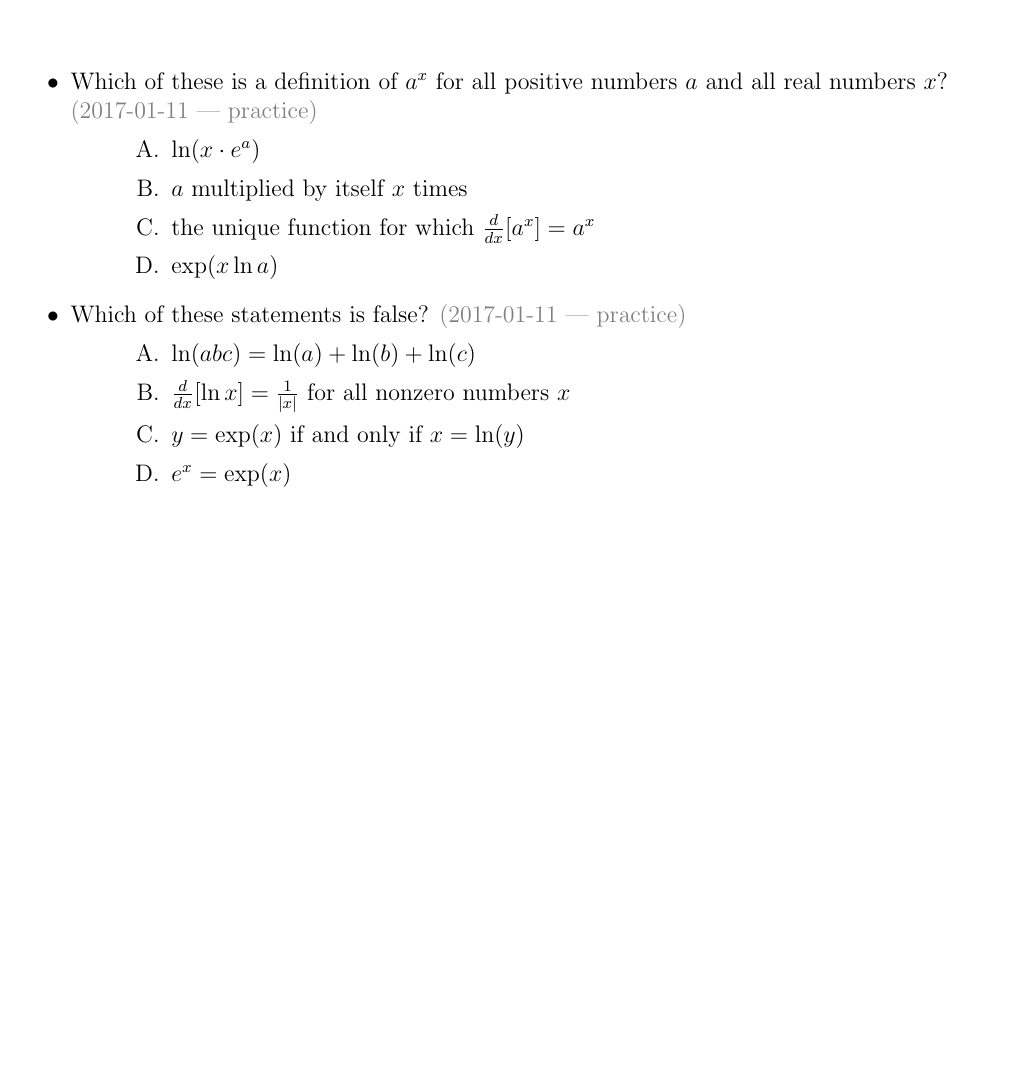
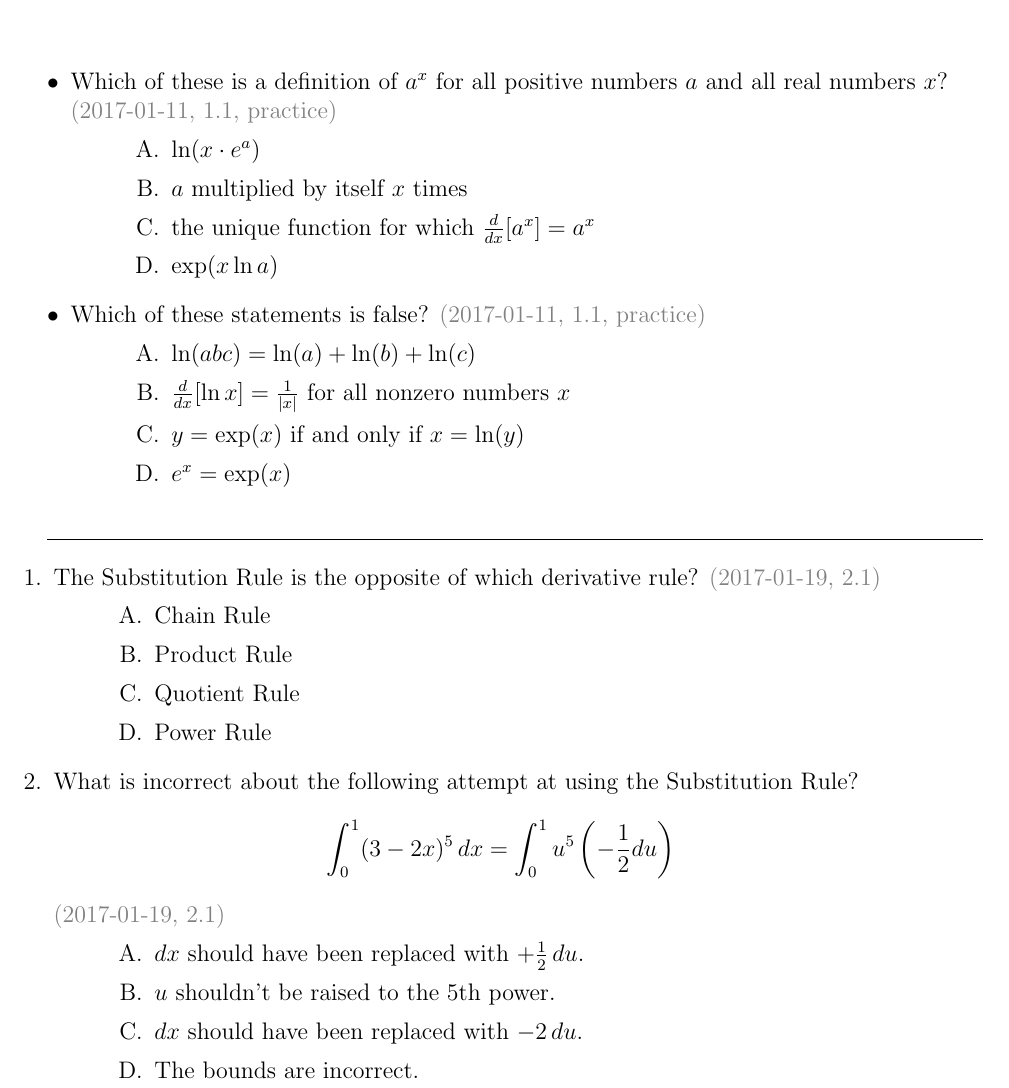
Before and after one commit to jford1906/prof.clontz.org, a LaTeX problem sheet (classes/2017/01/ma126/quiz.tex): part of the page, cut so that both start at the same text, the shorter picture padded with empty space. Compiled offline with pdfLaTeX.

Commit message:
update quiz

```diff
--- a/classes/2017/01/ma126/quiz.tex
+++ b/classes/2017/01/ma126/quiz.tex
@@ -38,10 +38,11 @@ MA 126 | Spring 2017 | Prof. Clontz | Readiness Quizzes
 
 \vspace{12pt}
 
+
 \begin{itemize}
   \item Which of these is a definition of \(a^x\) for all positive numbers
         \(a\) and all real numbers \(x\)?
-        \questionDate{2017-01-11 | practice}
+        \questionDate{2017-01-11, 1.1, practice}
   \begin{choices}
     \item \(\ln(x\cdot e^a)\)
     \item \(a\) multiplied by itself \(x\) times
@@ -49,7 +50,7 @@ MA 126 | Spring 2017 | Prof. Clontz | Readiness Quizzes
     \item \(\exp(x\ln a)\)
   \end{choices}
   \item Which of these statements is false?
-        \questionDate{2017-01-11 | practice}
+        \questionDate{2017-01-11, 1.1, practice}
   \begin{choices}
     \item \(\ln(abc)=\ln(a)+\ln(b)+\ln(c)\)
     \item \(\frac{d}{dx}[\ln x] = \frac{1}{|x|}\) for all nonzero numbers \(x\)
@@ -58,53 +59,35 @@ MA 126 | Spring 2017 | Prof. Clontz | Readiness Quizzes
   \end{choices}
 \end{itemize}
 
-% \begin{questions}
-%
-% \question
-% Prove that \(\int_1^3\sqrt{4t^2-12t+10}\,dt\) is the arclength of the curve
-% \(y=x^2-3x+4\) between \((1,2)\) and \((3,4)\).
-%
-% \question
-% Use the polar arclength formula to show that the circumference of the
-% circle \(r=4\sin\theta\) is \(4\pi\).
-%
-% \question
-% Find \(\displaystyle\lim_{n\to\infty}\frac{\sin n + 3n^2}{n^2+1}\).
-%
-% \question
-% Does \(\displaystyle\sum_{n=3}^\infty\left(\frac{6}{n}-\frac{6}{n+1}\right)\)
-% converge or diverge? If it converges, what is its value?
-%
-% \question
-% Does \(\displaystyle\sum_{n=1}^\infty\frac{1}{4^n}\) converge or
-% diverge? If it converges, what is its value?
-%
-% \question
-% Does \(\displaystyle\sum_{j=2}^\infty\frac{e^j}{e^{2j}+1}\) converge or diverge?
-%
-% \question
-% Find the domain of
-% \(\displaystyle f(x)=\sum_{m=2}^\infty\frac{(-2x)^m}{m}=
-% \frac{4x^2}{2}-\frac{8x^3}{3}+\frac{16x^4}{4}-\frac{32x^5}{5}+\dots\).
-%
-% \question
-% Generate the Maclaurin Series for \(\cosh x\).
-%
-% \question
-% Use Taylor's Formula to
-% approximate \(e^{-1/2}=\frac{1}{\sqrt e}\) with an error no greater than
-% \(\frac{1}{1000}=0.001\).
-%
-% \end{questions}
-%
-% \vspace{3em}
-%
-% Reminder:
-% These are examples of questions I may put on the final, so this is a good
-% place to start studying, but this list
-% is not exhaustive. You are responsible for understanding
-% all material from Parts 4-6 of
-% the course website, and for the types of problems which were asked on the
-% Midterm.
+\underline{\hspace{\linewidth}}
+
+
+\begin{questions}
+
+  \question
+  The Substitution Rule is the opposite of which derivative rule?
+  \questionDate{2017-01-19, 2.1}
+  \begin{choices}
+    \CorrectChoice Chain Rule
+    \choice Product Rule
+    \choice Quotient Rule
+    \choice Power Rule
+  \end{choices}
+
+  \question
+  What is incorrect about the following attempt at using the Substitution Rule?
+  \[
+    \int_0^1 (3-2x)^5\,dx = \int_0^1 u^5 \left(-\frac{1}{2}du\right)
+  \]
+  \questionDate{2017-01-19, 2.1}
+  \begin{choices}
+    \choice \(dx\) should have been replaced with \(+\frac{1}{2}\,du\).
+    \choice \(u\) shouldn't be raised to the \(5\)th power.
+    \choice \(dx\) should have been replaced with \(-2\,du\).
+    \CorrectChoice The bounds are incorrect.
+  \end{choices}
+
+\end{questions}
+
 
 \end{document}
```
Also changed, not shown: classes/2017/01/ma126/quiz.pdf.
